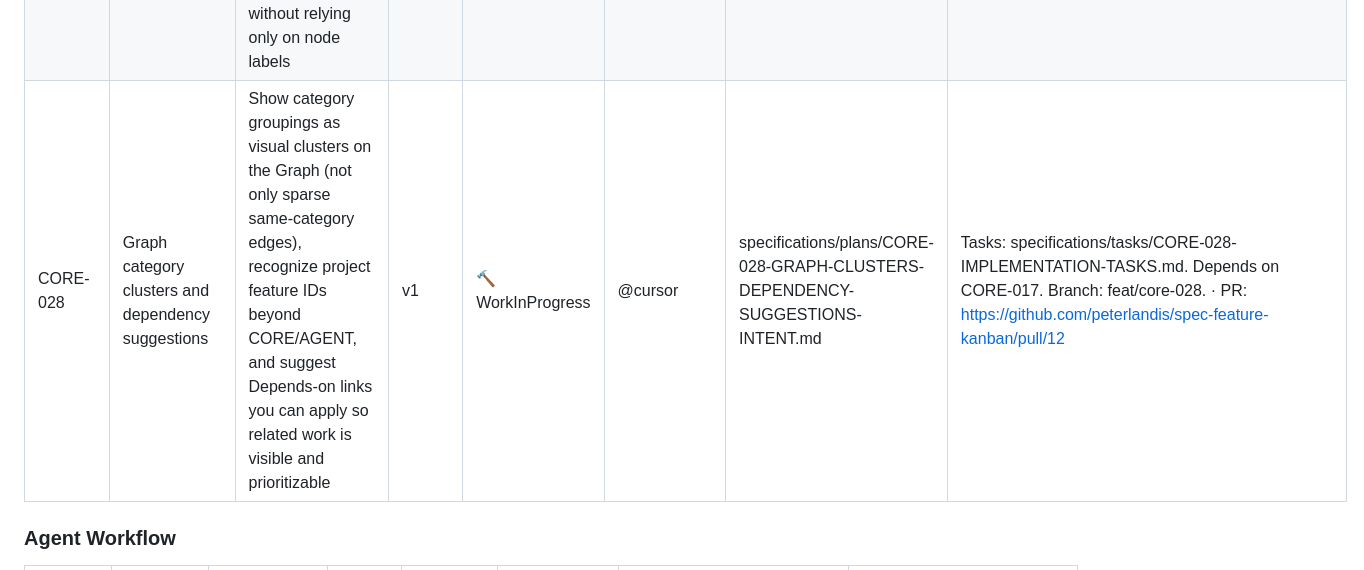
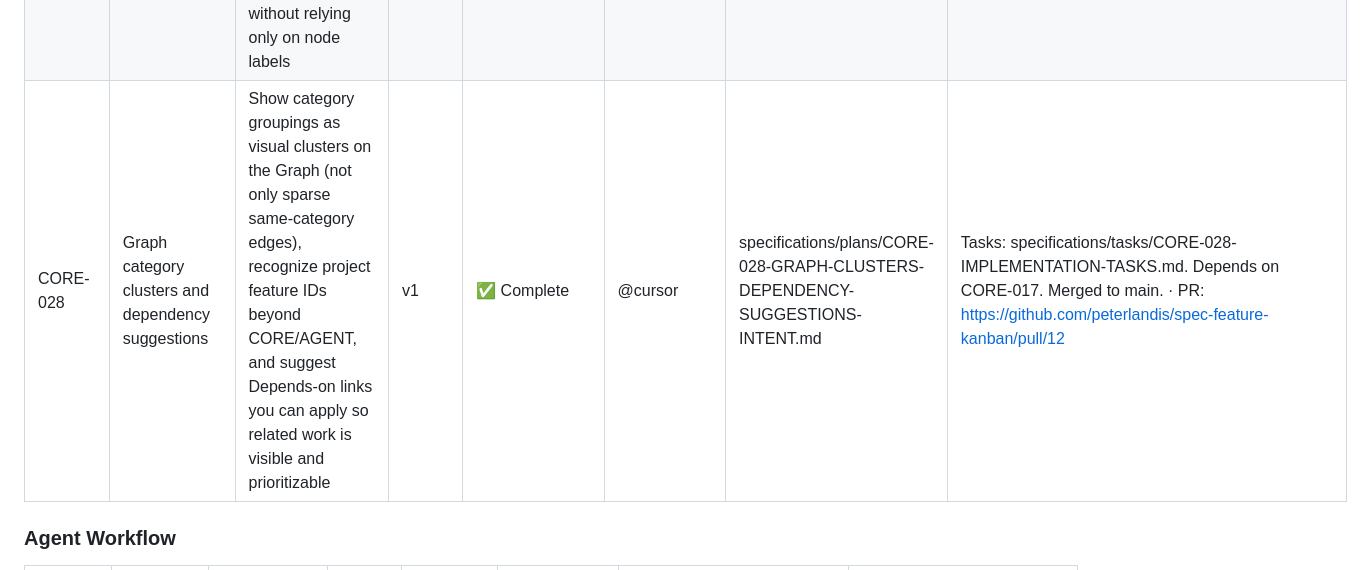
Before and after one commit to peterlandis/spec-feature-kanban, a Markdown page: specifications/FEATURES.md, the part around the change. Rendered like a GitHub page.

Commit message:
Mark CORE-028 complete after merge of pull request #12.
Co-authored-by: Cursor <cursoragent@cursor.com>

```diff
--- a/specifications/FEATURES.md
+++ b/specifications/FEATURES.md
@@ -54,7 +54,7 @@ cycle.
 | CORE-025 | Per-feature Cursor model | Choose which Cursor model to use when starting planning, revision, or implementation for a feature, instead of only the global Settings default | v1 | ✅ Complete | @cursor | specifications/plans/CORE-025-PER-FEATURE-CURSOR-MODEL-INTENT.md | Tasks: specifications/tasks/CORE-025-IMPLEMENTATION-TASKS.md. Depends on AGENT-001 / CORE-008. Merged to main. |
 | CORE-026 | Workspace opens without git repo | Opening a feature workspace must not crash when FEATURES.md lives outside a git repository; Ship should explain that git is missing instead of throwing | v1 | ✅ Complete | @cursor | specifications/plans/CORE-026-WORKSPACE-WITHOUT-GIT-INTENT.md | Tasks: specifications/tasks/CORE-026-IMPLEMENTATION-TASKS.md. Merged to main. |
 | CORE-027 | 3D graph in-view feature roster | While the 3D graph spins, show a left-hand list of features currently in the viewport (as many as fit the window) with brief id/title/description so you can read what is on screen without relying only on node labels | v1 | ✅ Complete | @cursor | specifications/plans/CORE-027-3D-IN-VIEW-ROSTER-INTENT.md | Tasks: specifications/tasks/CORE-027-IMPLEMENTATION-TASKS.md. Depends on CORE-020/024. · PR: https://github.com/peterlandis/spec-feature-kanban/pull/11 |
-| CORE-028 | Graph category clusters and dependency suggestions | Show category groupings as visual clusters on the Graph (not only sparse same-category edges), recognize project feature IDs beyond CORE/AGENT, and suggest Depends-on links you can apply so related work is visible and prioritizable | v1 | 🔨 WorkInProgress | @cursor | specifications/plans/CORE-028-GRAPH-CLUSTERS-DEPENDENCY-SUGGESTIONS-INTENT.md | Tasks: specifications/tasks/CORE-028-IMPLEMENTATION-TASKS.md. Depends on CORE-017. Branch: feat/core-028. · PR: https://github.com/peterlandis/spec-feature-kanban/pull/12 |
+| CORE-028 | Graph category clusters and dependency suggestions | Show category groupings as visual clusters on the Graph (not only sparse same-category edges), recognize project feature IDs beyond CORE/AGENT, and suggest Depends-on links you can apply so related work is visible and prioritizable | v1 | ✅ Complete | @cursor | specifications/plans/CORE-028-GRAPH-CLUSTERS-DEPENDENCY-SUGGESTIONS-INTENT.md | Tasks: specifications/tasks/CORE-028-IMPLEMENTATION-TASKS.md. Depends on CORE-017. Merged to main. · PR: https://github.com/peterlandis/spec-feature-kanban/pull/12 |
 
 
 ### Agent Workflow
```
